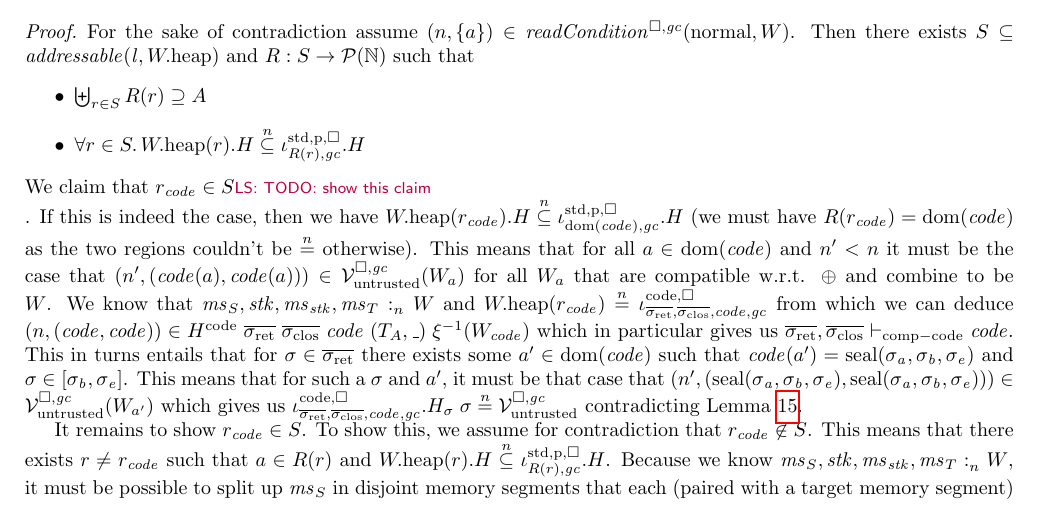
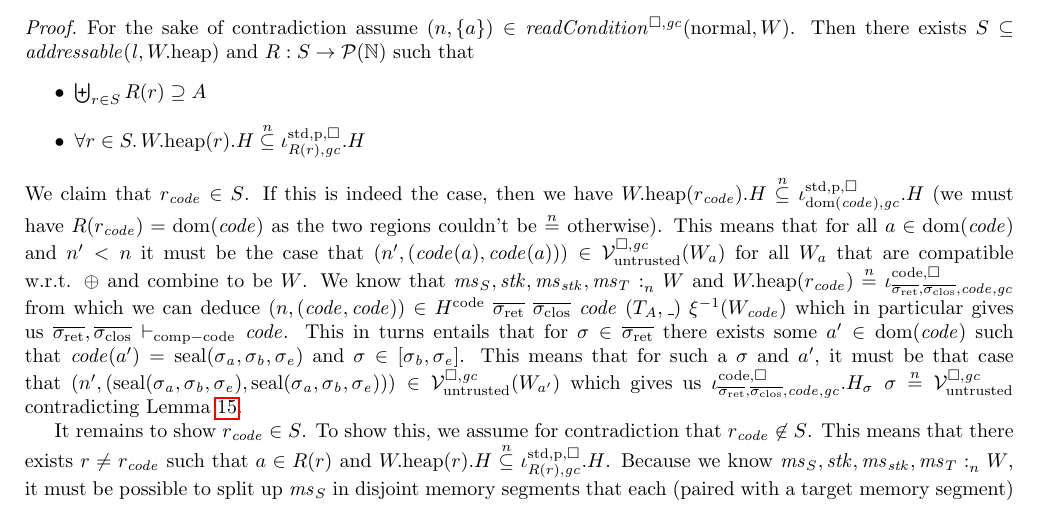
Before and after one commit to dominiquedevriese/capability-machine-reasoning-on-paper, a LaTeX document (fully-abstract-comp/technical-report.tex): part of page 28 of 66, cut so that both start at the same text. Compiled offline with pdfLaTeX.

Commit message:
Removed a TODO that was resolved.

```diff
--- a/fully-abstract-comp/technical-report.tex
+++ b/fully-abstract-comp/technical-report.tex
@@ -2528,7 +2528,7 @@ For all $\sealed{\sigma,\vsc} \in \overline{c_{\mathrm{export}}}$, with $\exec{\
   \item $\biguplus_{r\in S} R(r) \supseteq A$
   \item $\forall r \in S \ldotp \pwheap(r).H \nsubeq \stdreg{R(r),\gc}{\pur}.H$
   \end{itemize}
-  We claim that $r_\code \in S$\lau{TODO: show this claim}.
+  We claim that $r_\code \in S$.
   If this is indeed the case, then we have $\pwheap(r_\code).H \nsubeq \stdreg{\dom(\code),\gc}{\pur}.H$ (we must have $R(r_\code) = \dom(\code)$ as the two regions couldn't be $\nequal$ otherwise).
   This means that for all $a \in \dom(\code)$ and $n' < n$ it must be the case that $\npair[n']{(\code(a),\code(a))} \in \lrv(W_a)$ for all $W_a$ that are compatible w.r.t.
   $\oplus$ and combine to be $W$.
```
